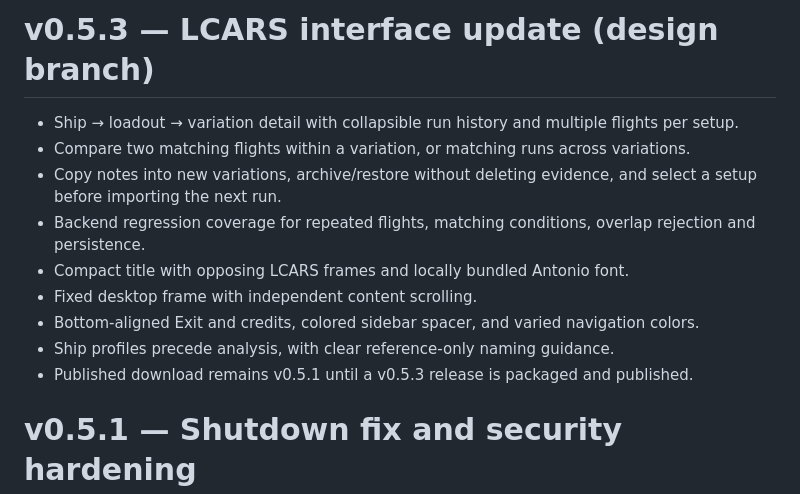
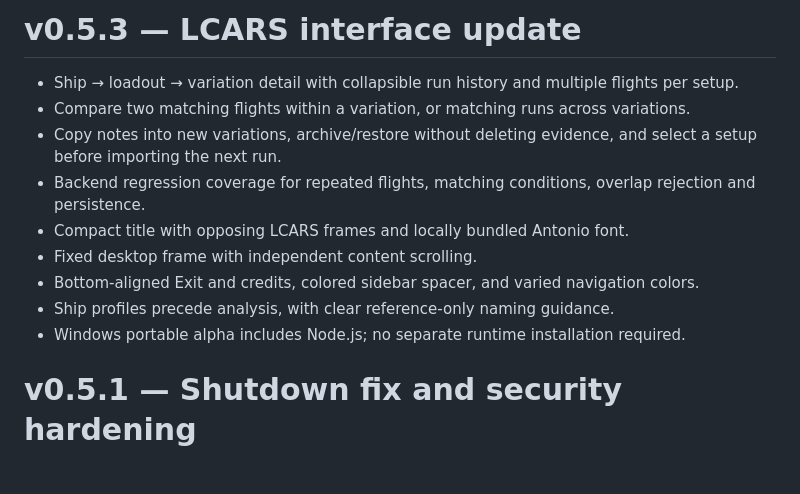
Before and after one commit to fukenny/sto-build-parser, a Markdown page: CHANGELOG.md, the part around the change. GitHub-like rendering; blank space fills up the shorter version.

```diff
--- a/CHANGELOG.md
+++ b/CHANGELOG.md
@@ -1,4 +1,4 @@
-# v0.5.3 — LCARS interface update (design branch)
+# v0.5.3 — LCARS interface update
 
 - Ship → loadout → variation detail with collapsible run history and multiple flights per setup.
 - Compare two matching flights within a variation, or matching runs across variations.
@@ -8,7 +8,7 @@
 - Fixed desktop frame with independent content scrolling.
 - Bottom-aligned Exit and credits, colored sidebar spacer, and varied navigation colors.
 - Ship profiles precede analysis, with clear reference-only naming guidance.
-- Published download remains v0.5.1 until a v0.5.3 release is packaged and published.
+- Windows portable alpha includes Node.js; no separate runtime installation required.
 
 # v0.5.1 — Shutdown fix and security hardening
 
```
Also changed, not shown: README.md (+3 -3 lines).
